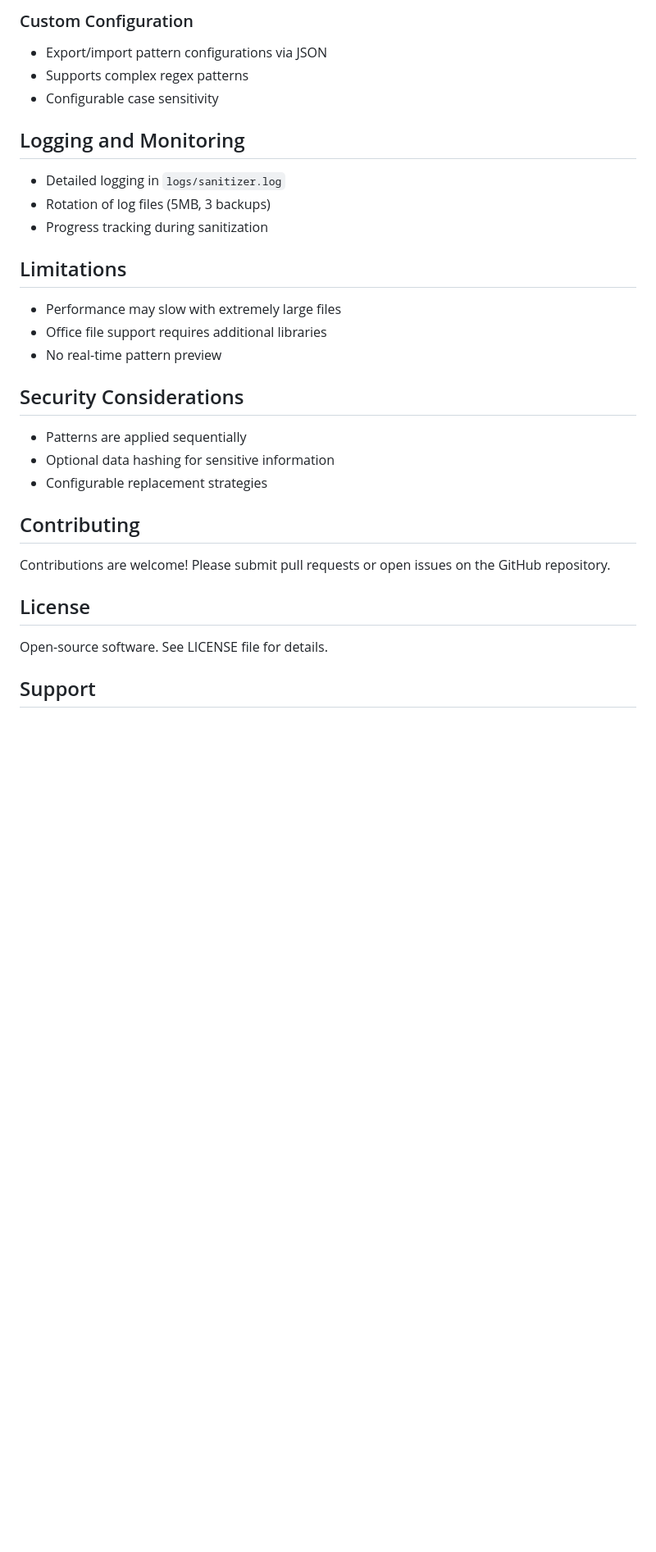
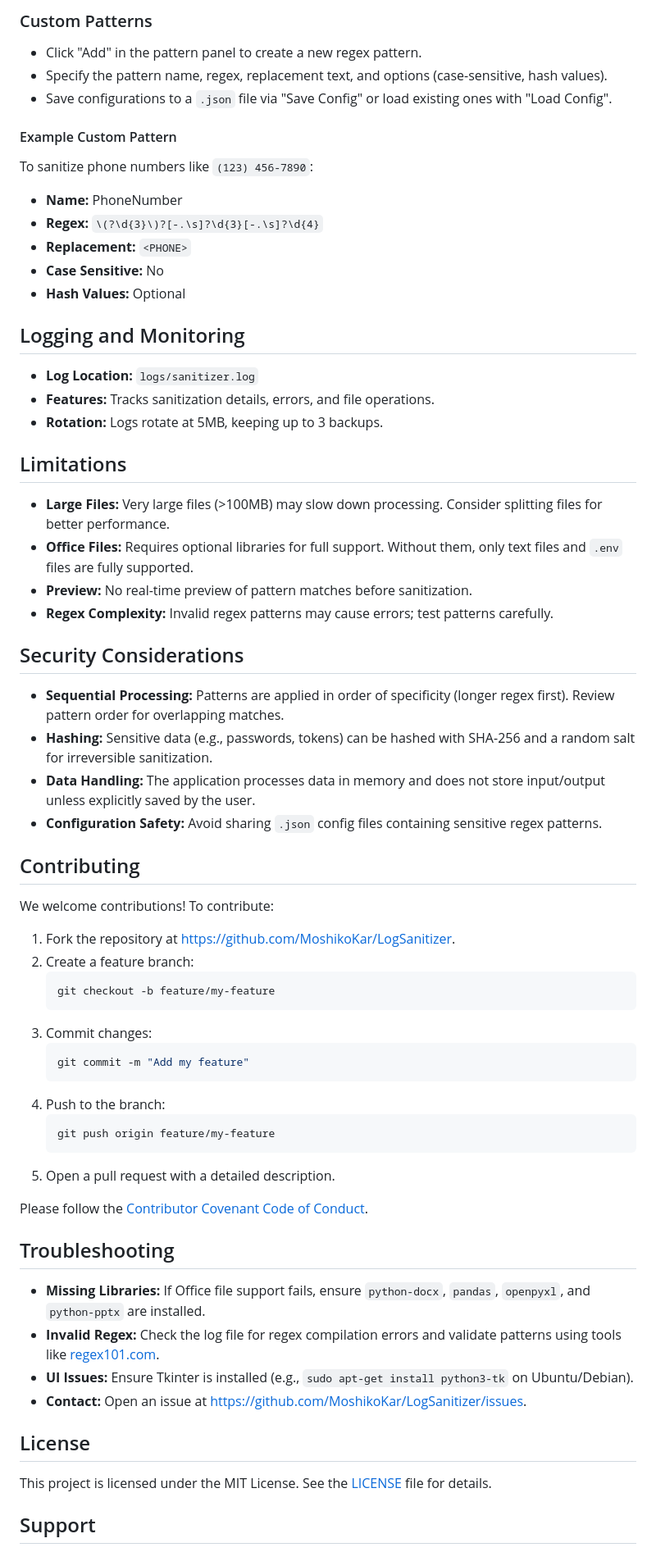
Before and after one commit to MoshikoKar/LogSanitizer, a Markdown page: README.md, the part around one of its changes. Shown at 82% size. Drawn GitHub-style; blank space fills up the shorter version.

````diff
--- a/README.md
+++ b/README.md
@@ -81,28 +106,60 @@ Advanced Log Sanitizer is a powerful, user-friendly GUI application designed to
 
-### Custom Configuration
-- Export/import pattern configurations via JSON
-- Supports complex regex patterns
-- Configurable case sensitivity
+### Custom Patterns
+- Click "Add" in the pattern panel to create a new regex pattern.
+- Specify the pattern name, regex, replacement text, and options (case-sensitive, hash values).
+- Save configurations to a `.json` file via "Save Config" or load existing ones with "Load Config".
+
+#### Example Custom Pattern
+To sanitize phone numbers like `(123) 456-7890`:
+- **Name:** PhoneNumber
+- **Regex:** `\(?\d{3}\)?[-.\s]?\d{3}[-.\s]?\d{4}`
+- **Replacement:** `<PHONE>`
+- **Case Sensitive:** No
+- **Hash Values:** Optional
 
 ## Logging and Monitoring
-- Detailed logging in `logs/sanitizer.log`
-- Rotation of log files (5MB, 3 backups)
-- Progress tracking during sanitization
+- **Log Location:** `logs/sanitizer.log`
+- **Features:** Tracks sanitization details, errors, and file operations.
+- **Rotation:** Logs rotate at 5MB, keeping up to 3 backups.
 
 ## Limitations
-- Performance may slow with extremely large files
-- Office file support requires additional libraries
-- No real-time pattern preview
+- **Large Files:** Very large files (>100MB) may slow down processing. Consider splitting files for better performance.
+- **Office Files:** Requires optional libraries for full support. Without them, only text files and `.env` files are fully supported.
+- **Preview:** No real-time preview of pattern matches before sanitization.
+- **Regex Complexity:** Invalid regex patterns may cause errors; test patterns carefully.
 
 ## Security Considerations
-- Patterns are applied sequentially
-- Optional data hashing for sensitive information
-- Configurable replacement strategies
+- **Sequential Processing:** Patterns are applied in order of specificity (longer regex first). Review pattern order for overlapping matches.
+- **Hashing:** Sensitive data (e.g., passwords, tokens) can be hashed with SHA-256 and a random salt for irreversible sanitization.
+- **Data Handling:** The application processes data in memory and does not store input/output unless explicitly saved by the user.
+- **Configuration Safety:** Avoid sharing `.json` config files containing sensitive regex patterns.
 
 ## Contributing
-Contributions are welcome! Please submit pull requests or open issues on the GitHub repository.
+We welcome contributions! To contribute:
+1. Fork the repository at [https://github.com/MoshikoKar/LogSanitizer](https://github.com/MoshikoKar/LogSanitizer).
+2. Create a feature branch:
+   ```bash
+   git checkout -b feature/my-feature
+   ```
+3. Commit changes:
+   ```bash
+   git commit -m "Add my feature"
+   ```
+4. Push to the branch:
+   ```bash
+   git push origin feature/my-feature
+   ```
+5. Open a pull request with a detailed description.
+
+Please follow the [Contributor Covenant Code of Conduct](https://www.contributor-covenant.org/version/2/0/code_of_conduct/).
+
+## Troubleshooting
+- **Missing Libraries:** If Office file support fails, ensure `python-docx`, `pandas`, `openpyxl`, and `python-pptx` are installed.
+- **Invalid Regex:** Check the log file for regex compilation errors and validate patterns using tools like [regex101.com](https://regex101.com).
+- **UI Issues:** Ensure Tkinter is installed (e.g., `sudo apt-get install python3-tk` on Ubuntu/Debian).
+- **Contact:** Open an issue at [https://github.com/MoshikoKar/LogSanitizer/issues](https://github.com/MoshikoKar/LogSanitizer/issues).
 
 ## License
-Open-source software. See LICENSE file for details.
+This project is licensed under the MIT License. See the [LICENSE](LICENSE) file for details.
 
 ## Support
````
Also changed, not shown: other parts of README.md (+86 -57 lines), screenshot.png (added).
